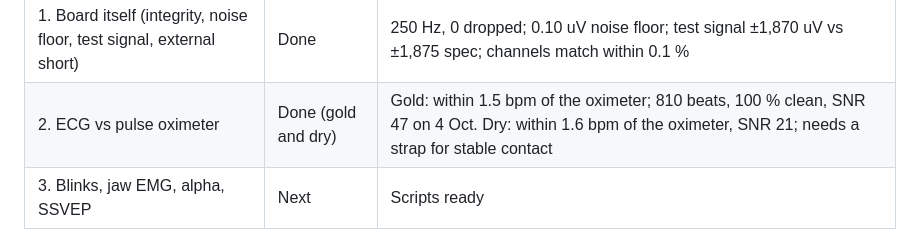
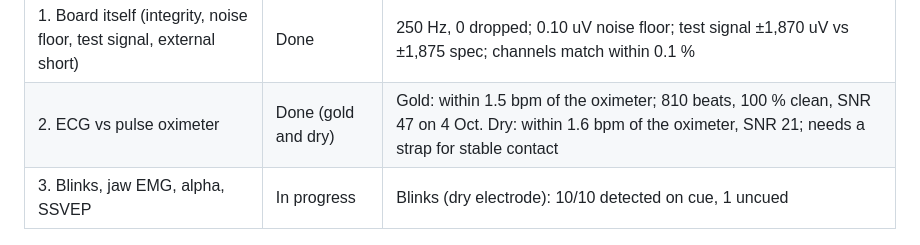
Before and after one commit to akshitagarwal123/openbci-cyton-validation, a Markdown page: README.md, the part around the change. Drawn GitHub-style.

Commit message:
Blink test (dry electrode) passes 10/10; widen cue window
Co-Authored-By: Claude Opus 5.5 <noreply@anthropic.com>
Claude-Session: https://claude.ai/code/session_01Q7u5KdGYszRuSvFQNJc5DP

```diff
--- a/README.md
+++ b/README.md
@@ -8,7 +8,7 @@ Full write-up with every test, number, chart and photo: [notes/validation_tracke
 |---|---|---|
 | 1. Board itself (integrity, noise floor, test signal, external short) | Done | 250 Hz, 0 dropped; 0.10 uV noise floor; test signal ±1,870 uV vs ±1,875 spec; channels match within 0.1 % |
 | 2. ECG vs pulse oximeter | Done (gold and dry) | Gold: within 1.5 bpm of the oximeter; 810 beats, 100 % clean, SNR 47 on 4 Oct. Dry: within 1.6 bpm of the oximeter, SNR 21; needs a strap for stable contact |
-| 3. Blinks, jaw EMG, alpha, SSVEP | Next | Scripts ready |
+| 3. Blinks, jaw EMG, alpha, SSVEP | In progress | Blinks (dry electrode): 10/10 detected on cue, 1 uncued |
 
 <p>
 <img src="notes/images/testsignal_raw_vs_gui.png" width="49%">
```
Also changed, not shown: notes/daily_log.md (+7 -0 lines), notes/validation_tracker.md (+3 -1 lines), notes/images/blinks_dry_oct8.png (added), 3 other files.
